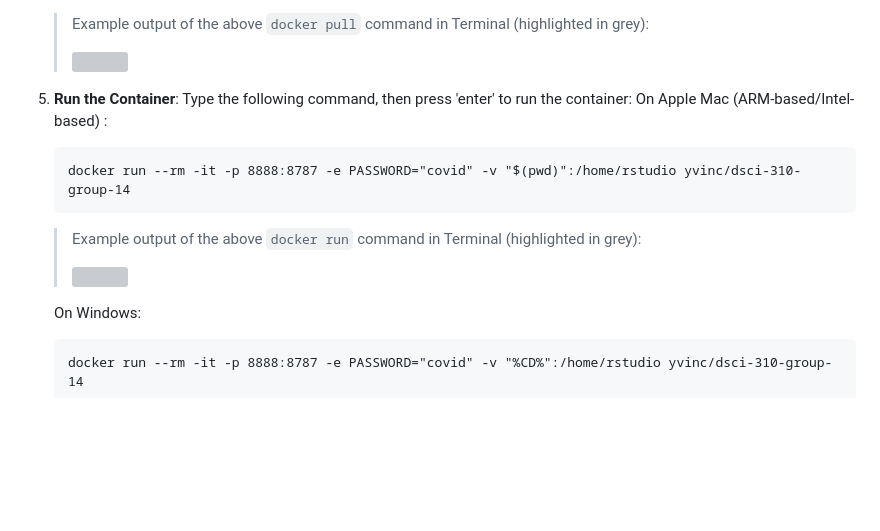
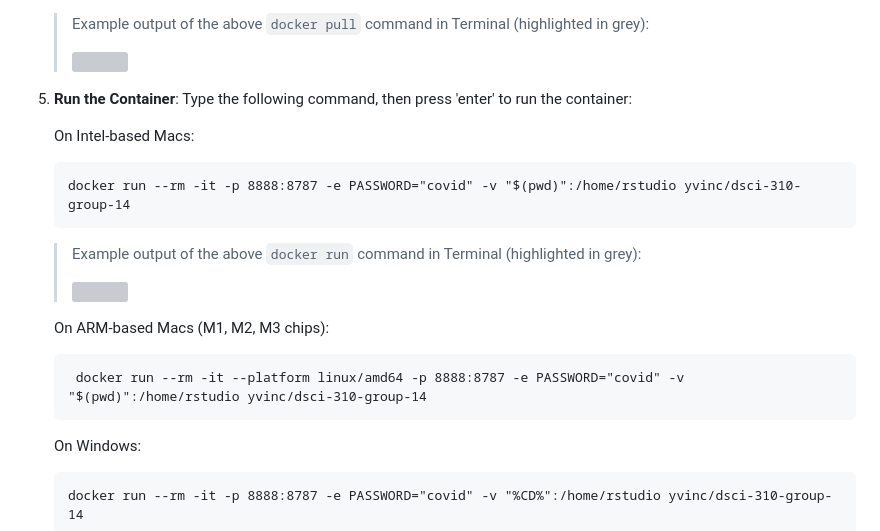
Before and after one commit to DSCI-310-2025/dsci-310-group-14, a Markdown page: README.md, the part around the change. Drawn GitHub-style; blank space fills up the shorter version; grey boxes are pictures that could not be loaded.

Commit message:
docs: update Docker run instructions for Apple Silicon (M1/M2) compatibility

````diff
--- a/README.md
+++ b/README.md
@@ -48,13 +48,19 @@ To reproduce our analysis in a containerized environment, please follow the foll
     > <img src="https://github.com/user-attachments/assets/40ae252b-ab2f-4e79-987e-a83a7265aa78" width="430"/>
 
 1. **Run the Container**: Type the following command, then press 'enter' to run the container:
-   On Apple Mac (ARM-based/Intel-based) :
+
+   On Intel-based Macs:
    ```
    docker run --rm -it -p 8888:8787 -e PASSWORD="covid" -v "$(pwd)":/home/rstudio yvinc/dsci-310-group-14
    ```
     > Example output of the above `docker run` command in Terminal (highlighted in grey):
     >
     > <img src="https://github.com/user-attachments/assets/a2ad5fe6-bdbb-4970-afba-30b51588838f" width="420"/>
+
+   On ARM-based Macs (M1, M2, M3 chips):
+   ```
+    docker run --rm -it --platform linux/amd64 -p 8888:8787 -e PASSWORD="covid" -v "$(pwd)":/home/rstudio yvinc/dsci-310-group-14
+   ```
 
    On Windows:
    ```
````
